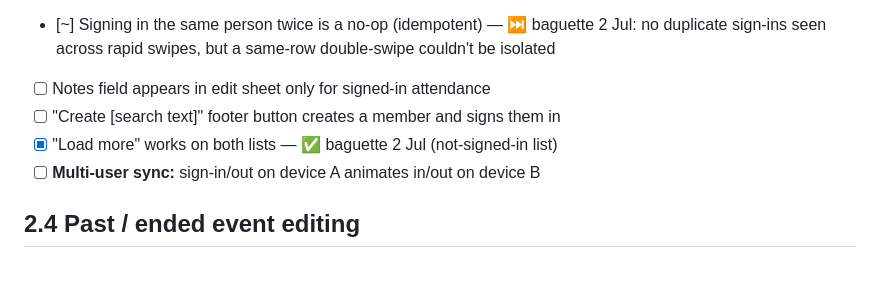
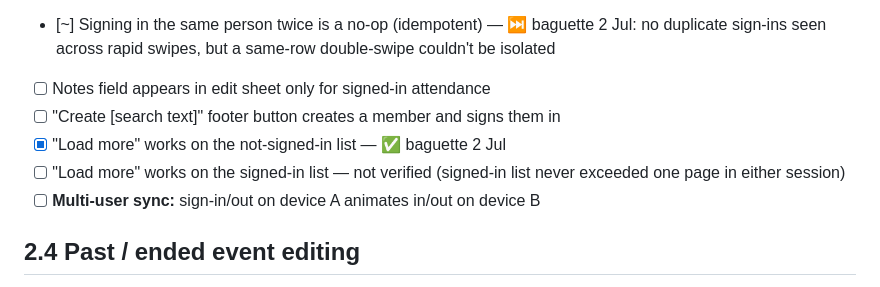
Before and after one commit to SOW-IT/the-shed-mobile, a Markdown page: E2E_TEST_CHECKLIST.md, the part around the change. GitHub-like rendering.

Commit message:
docs(uat): split "Load more" bullet to match verified scope
Only the not-signed-in list was exercised for pagination; split the
combined "both lists" item so the signed-in list stays unchecked.

Co-Authored-By: Claude Opus 4.8 <noreply@anthropic.com>

```diff
--- a/E2E_TEST_CHECKLIST.md
+++ b/E2E_TEST_CHECKLIST.md
@@ -150,7 +150,8 @@ Derived from the current codebase. Check each box as you verify it. Flag anythin
 - [~] Signing in the same person twice is a no-op (idempotent) — ⏭️ baguette 2 Jul: no duplicate sign-ins seen across rapid swipes, but a same-row double-swipe couldn't be isolated
 - [ ] Notes field appears in edit sheet only for signed-in attendance
 - [ ] "Create [search text]" footer button creates a member and signs them in
-- [x] "Load more" works on both lists — ✅ baguette 2 Jul (not-signed-in list)
+- [x] "Load more" works on the not-signed-in list — ✅ baguette 2 Jul
+- [ ] "Load more" works on the signed-in list — not verified (signed-in list never exceeded one page in either session)
 - [ ] **Multi-user sync:** sign-in/out on device A animates in/out on device B
 
 ## 2.4 Past / ended event editing
```
